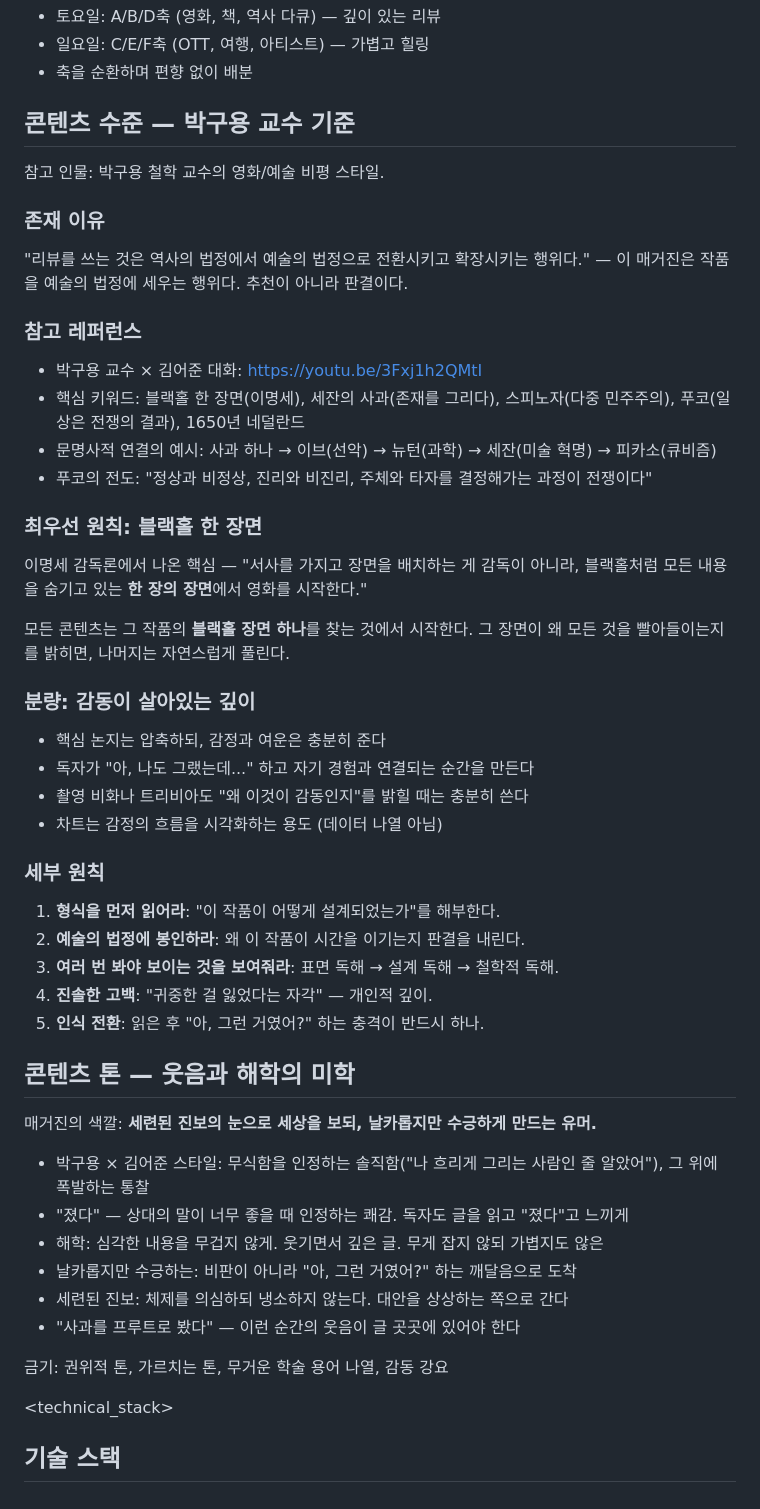
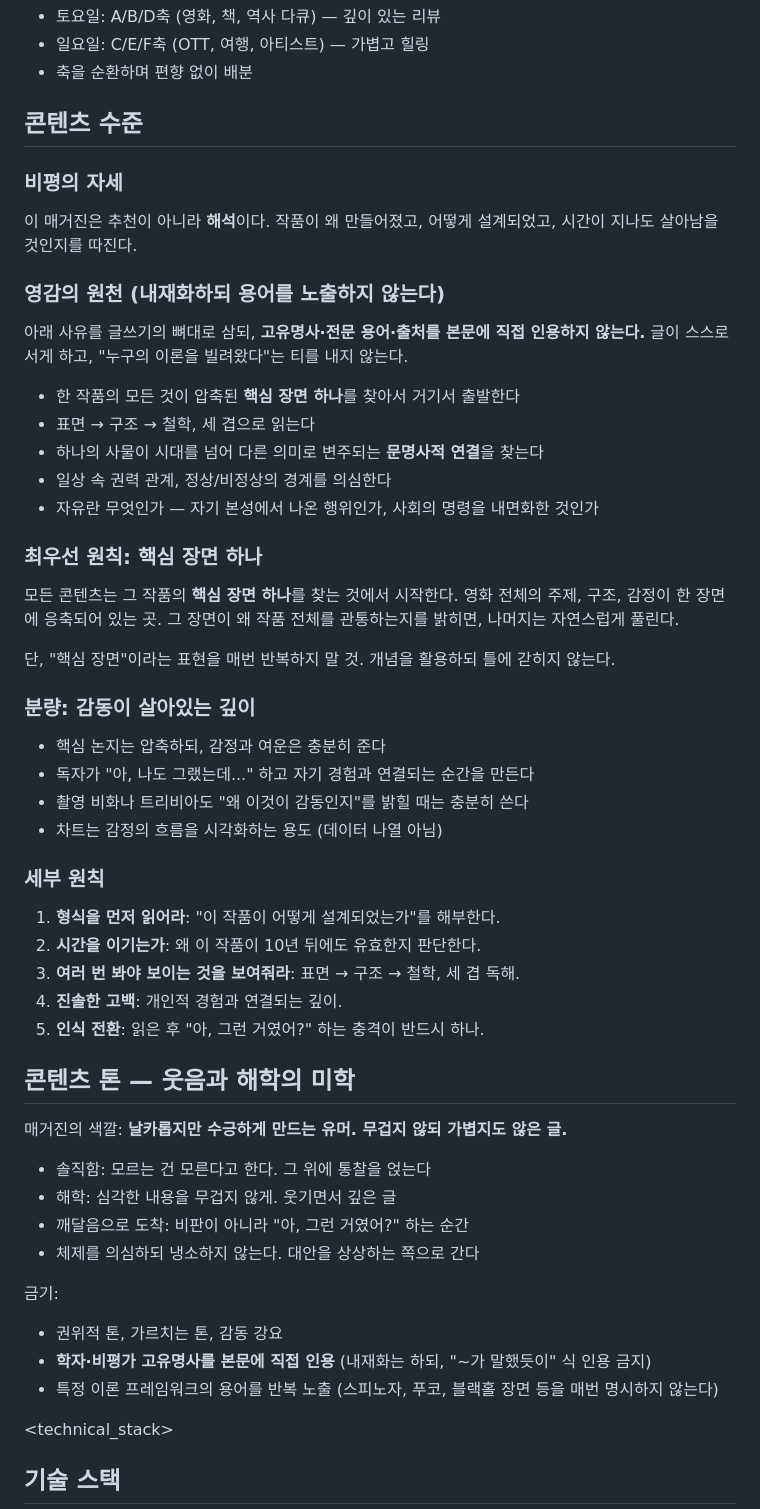
Before and after one commit to waterfirst/culture-voyager, a Markdown page: CLAUDE.md, the part around the change. GitHub-like rendering.

Commit message:
docs: 비평 용어 노출 금지 규칙 추가 — 내재화하되 티내지 않기
- 박구용/스피노자/푸코/블랙홀 등 고유명사 본문 직접 인용 금지
- '~가 말했듯이' 식 권위 빌리기 금지
- 영감의 원천은 내재화하되 글이 스스로 서게 한다

Co-Authored-By: Claude Opus 4.6 (1M context) <noreply@anthropic.com>

```diff
--- a/CLAUDE.md
+++ b/CLAUDE.md
@@ -24,27 +24,28 @@ GitHub Pages로 배포: https://waterfirst.github.io/culture-voyager/
 - 일요일: C/E/F축 (OTT, 여행, 아티스트) — 가볍고 힐링
 - 축을 순환하며 편향 없이 배분
 
-## 콘텐츠 수준 — 박구용 교수 기준
+## 콘텐츠 수준
 
-참고 인물: 박구용 철학 교수의 영화/예술 비평 스타일.
+### 비평의 자세
 
-### 존재 이유
+이 매거진은 추천이 아니라 **해석**이다. 작품이 왜 만들어졌고, 어떻게 설계되었고, 시간이 지나도 살아남을 것인지를 따진다.
 
-"리뷰를 쓰는 것은 역사의 법정에서 예술의 법정으로 전환시키고 확장시키는 행위다."
-— 이 매거진은 작품을 예술의 법정에 세우는 행위다. 추천이 아니라 판결이다.
+### 영감의 원천 (내재화하되 용어를 노출하지 않는다)
 
-### 참고 레퍼런스
+아래 사유를 글쓰기의 뼈대로 삼되, **고유명사·전문 용어·출처를 본문에 직접 인용하지 않는다.**
+글이 스스로 서게 하고, "누구의 이론을 빌려왔다"는 티를 내지 않는다.
 
-- 박구용 교수 × 김어준 대화: https://youtu.be/3Fxj1h2QMtI
-- 핵심 키워드: 블랙홀 한 장면(이명세), 세잔의 사과(존재를 그리다), 스피노자(다중 민주주의), 푸코(일상은 전쟁의 결과), 1650년 네덜란드
-- 문명사적 연결의 예시: 사과 하나 → 이브(선악) → 뉴턴(과학) → 세잔(미술 혁명) → 피카소(큐비즘)
-- 푸코의 전도: "정상과 비정상, 진리와 비진리, 주체와 타자를 결정해가는 과정이 전쟁이다"
+- 한 작품의 모든 것이 압축된 **핵심 장면 하나**를 찾아서 거기서 출발한다
+- 표면 → 구조 → 철학, 세 겹으로 읽는다
+- 하나의 사물이 시대를 넘어 다른 의미로 변주되는 **문명사적 연결**을 찾는다
+- 일상 속 권력 관계, 정상/비정상의 경계를 의심한다
+- 자유란 무엇인가 — 자기 본성에서 나온 행위인가, 사회의 명령을 내면화한 것인가
 
-### 최우선 원칙: 블랙홀 한 장면
+### 최우선 원칙: 핵심 장면 하나
 
-이명세 감독론에서 나온 핵심 — "서사를 가지고 장면을 배치하는 게 감독이 아니라, 블랙홀처럼 모든 내용을 숨기고 있는 **한 장의 장면**에서 영화를 시작한다."
+모든 콘텐츠는 그 작품의 **핵심 장면 하나**를 찾는 것에서 시작한다. 영화 전체의 주제, 구조, 감정이 한 장면에 응축되어 있는 곳. 그 장면이 왜 작품 전체를 관통하는지를 밝히면, 나머지는 자연스럽게 풀린다.
 
-모든 콘텐츠는 그 작품의 **블랙홀 장면 하나**를 찾는 것에서 시작한다. 그 장면이 왜 모든 것을 빨아들이는지를 밝히면, 나머지는 자연스럽게 풀린다.
+단, "핵심 장면"이라는 표현을 매번 반복하지 말 것. 개념을 활용하되 틀에 갇히지 않는다.
 
 ### 분량: 감동이 살아있는 깊이
 
@@ -56,23 +57,24 @@ GitHub Pages로 배포: https://waterfirst.github.io/culture-voyager/
 ### 세부 원칙
 
 1. **형식을 먼저 읽어라**: "이 작품이 어떻게 설계되었는가"를 해부한다.
-2. **예술의 법정에 봉인하라**: 왜 이 작품이 시간을 이기는지 판결을 내린다.
-3. **여러 번 봐야 보이는 것을 보여줘라**: 표면 독해 → 설계 독해 → 철학적 독해.
-4. **진솔한 고백**: "귀중한 걸 잃었다는 자각" — 개인적 깊이.
+2. **시간을 이기는가**: 왜 이 작품이 10년 뒤에도 유효한지 판단한다.
+3. **여러 번 봐야 보이는 것을 보여줘라**: 표면 → 구조 → 철학, 세 겹 독해.
+4. **진솔한 고백**: 개인적 경험과 연결되는 깊이.
 5. **인식 전환**: 읽은 후 "아, 그런 거였어?" 하는 충격이 반드시 하나.
 
 ## 콘텐츠 톤 — 웃음과 해학의 미학
 
-매거진의 색깔: **세련된 진보의 눈으로 세상을 보되, 날카롭지만 수긍하게 만드는 유머.**
+매거진의 색깔: **날카롭지만 수긍하게 만드는 유머. 무겁지 않되 가볍지도 않은 글.**
 
-- 박구용 × 김어준 스타일: 무식함을 인정하는 솔직함("나 흐리게 그리는 사람인 줄 알았어"), 그 위에 폭발하는 통찰
-- "졌다" — 상대의 말이 너무 좋을 때 인정하는 쾌감. 독자도 글을 읽고 "졌다"고 느끼게
-- 해학: 심각한 내용을 무겁지 않게. 웃기면서 깊은 글. 무게 잡지 않되 가볍지도 않은
-- 날카롭지만 수긍하는: 비판이 아니라 "아, 그런 거였어?" 하는 깨달음으로 도착
-- 세련된 진보: 체제를 의심하되 냉소하지 않는다. 대안을 상상하는 쪽으로 간다
-- "사과를 프루트로 봤다" — 이런 순간의 웃음이 글 곳곳에 있어야 한다
+- 솔직함: 모르는 건 모른다고 한다. 그 위에 통찰을 얹는다
+- 해학: 심각한 내용을 무겁지 않게. 웃기면서 깊은 글
+- 깨달음으로 도착: 비판이 아니라 "아, 그런 거였어?" 하는 순간
+- 체제를 의심하되 냉소하지 않는다. 대안을 상상하는 쪽으로 간다
 
-금기: 권위적 톤, 가르치는 톤, 무거운 학술 용어 나열, 감동 강요
+금기:
+- 권위적 톤, 가르치는 톤, 감동 강요
+- **학자·비평가 고유명사를 본문에 직접 인용** (내재화는 하되, "~가 말했듯이" 식 인용 금지)
+- 특정 이론 프레임워크의 용어를 반복 노출 (스피노자, 푸코, 블랙홀 장면 등을 매번 명시하지 않는다)
 
 </instructions>
 
```
